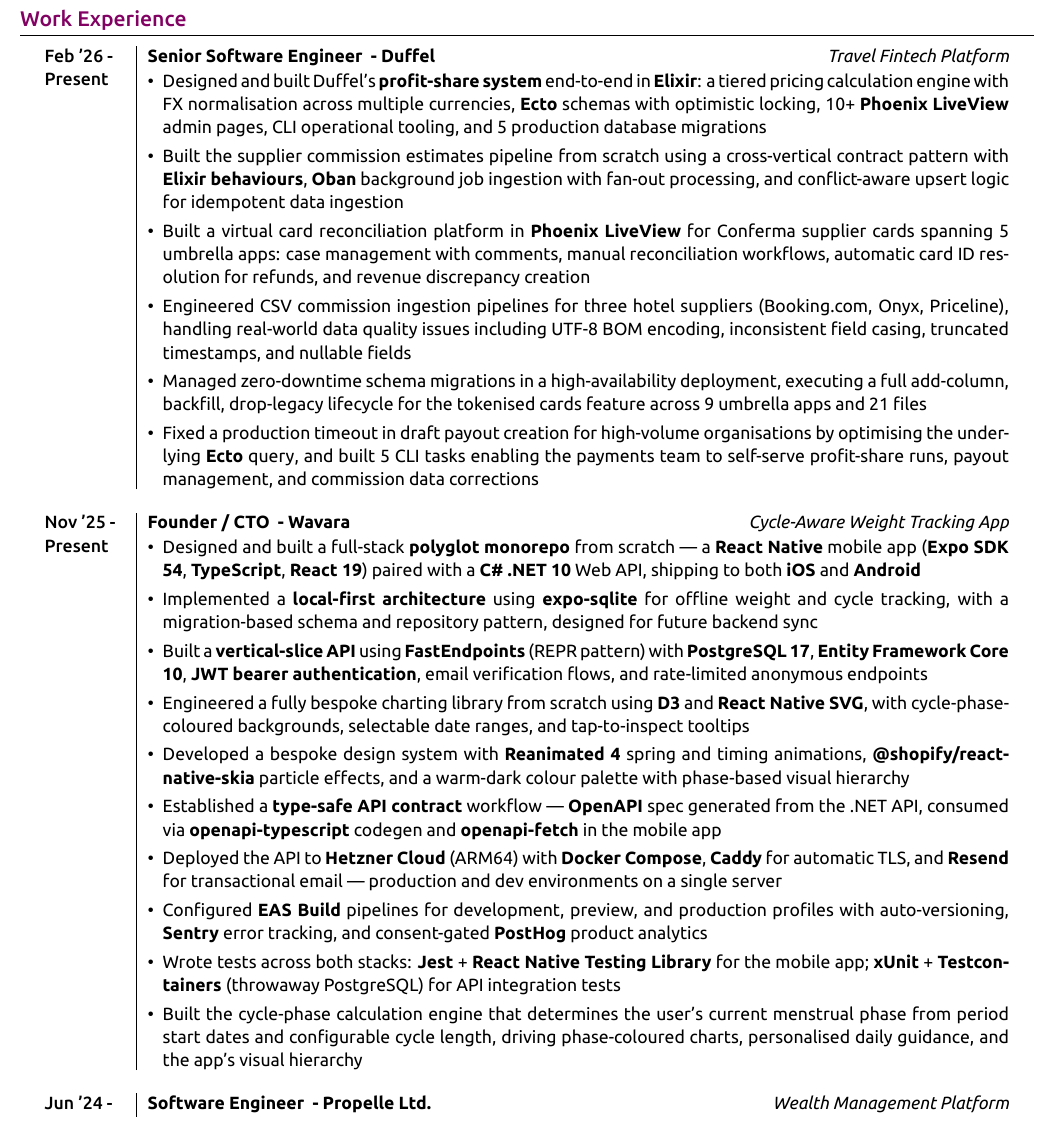
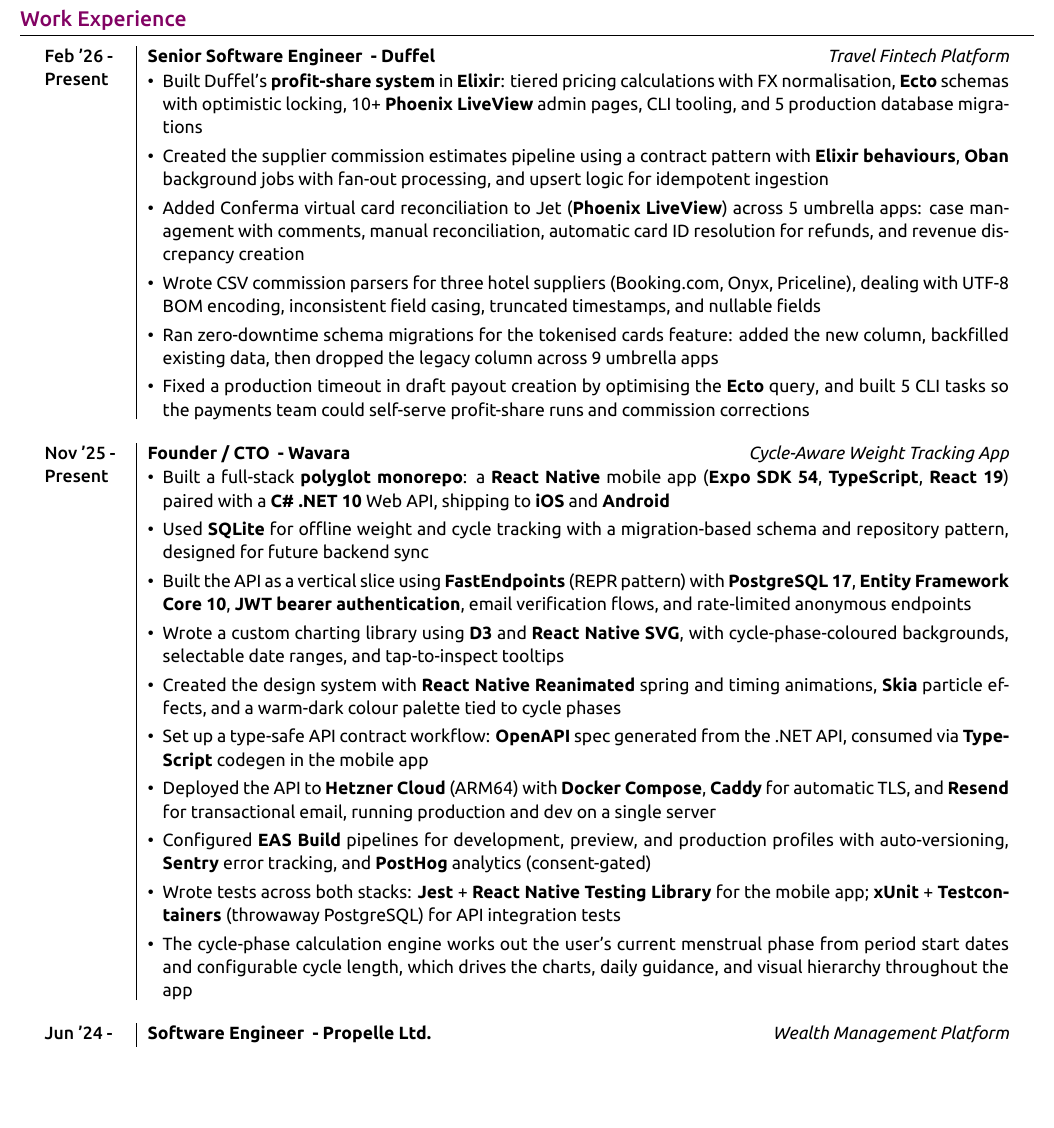
Before and after one commit to harveylx/cv-documents, a LaTeX CV (Personal/LATEX CV/Harvey CV - longtable/HarveyCV.tex): part of page 1 of 4, cut so that both start at the same text, the shorter picture padded with empty space. The pictures show the PDF file Personal/LATEX CV/Harvey CV - longtable/HarveyCV.pdf that the author committed with the source.

Commit message:
Humanise Duffel and Wavara CV sections

```diff
--- a/Personal/LATEX CV/Harvey CV - longtable/HarveyCV.tex
+++ b/Personal/LATEX CV/Harvey CV - longtable/HarveyCV.tex
@@ -143,12 +143,12 @@
 \textsc{Present} & \parbox[t]{\linewidth}{
 \vspace{-7pt}
 \begin{itemize}[leftmargin=*, itemsep=3pt]
-    \item Designed and built Duffel's \textbf{profit-share system} end-to-end in \textbf{Elixir}: a tiered pricing calculation engine with FX normalisation across multiple currencies, \textbf{Ecto} schemas with optimistic locking, 10+ \textbf{Phoenix LiveView} admin pages, CLI operational tooling, and 5 production database migrations
-    \item Built the supplier commission estimates pipeline from scratch using a cross-vertical contract pattern with \textbf{Elixir behaviours}, \textbf{Oban} background job ingestion with fan-out processing, and conflict-aware upsert logic for idempotent data ingestion
-    \item Built a virtual card reconciliation platform in \textbf{Phoenix LiveView} for Conferma supplier cards spanning 5 umbrella apps: case management with comments, manual reconciliation workflows, automatic card ID resolution for refunds, and revenue discrepancy creation
-    \item Engineered CSV commission ingestion pipelines for three hotel suppliers (Booking.com, Onyx, Priceline), handling real-world data quality issues including UTF-8 BOM encoding, inconsistent field casing, truncated timestamps, and nullable fields
-    \item Managed zero-downtime schema migrations in a high-availability deployment, executing a full add-column, backfill, drop-legacy lifecycle for the tokenised cards feature across 9 umbrella apps and 21 files
-    \item Fixed a production timeout in draft payout creation for high-volume organisations by optimising the underlying \textbf{Ecto} query, and built 5 CLI tasks enabling the payments team to self-serve profit-share runs, payout management, and commission data corrections
+    \item Built Duffel's \textbf{profit-share system} in \textbf{Elixir}: tiered pricing calculations with FX normalisation, \textbf{Ecto} schemas with optimistic locking, 10+ \textbf{Phoenix LiveView} admin pages, CLI tooling, and 5 production database migrations
+    \item Created the supplier commission estimates pipeline using a contract pattern with \textbf{Elixir behaviours}, \textbf{Oban} background jobs with fan-out processing, and upsert logic for idempotent ingestion
+    \item Added Conferma virtual card reconciliation to Jet (\textbf{Phoenix LiveView}) across 5 umbrella apps: case management with comments, manual reconciliation, automatic card ID resolution for refunds, and revenue discrepancy creation
+    \item Wrote CSV commission parsers for three hotel suppliers (Booking.com, Onyx, Priceline), dealing with UTF-8 BOM encoding, inconsistent field casing, truncated timestamps, and nullable fields
+    \item Ran zero-downtime schema migrations for the tokenised cards feature: added the new column, backfilled existing data, then dropped the legacy column across 9 umbrella apps
+    \item Fixed a production timeout in draft payout creation by optimising the \textbf{Ecto} query, and built 5 CLI tasks so the payments team could self-serve profit-share runs and commission corrections
 \end{itemize}
 }\\
 \multicolumn{2}{c}{} \\
@@ -160,16 +160,16 @@
 \textsc{Present} & \parbox[t]{\linewidth}{
 \vspace{-7pt}
 \begin{itemize}[leftmargin=*, itemsep=3pt]
-    \item Designed and built a full-stack \textbf{polyglot monorepo} from scratch — a \textbf{React Native} mobile app (\textbf{Expo SDK 54}, \textbf{TypeScript}, \textbf{React 19}) paired with a \textbf{C\# .NET 10} Web API, shipping to both \textbf{iOS} and \textbf{Android}
-    \item Implemented a \textbf{local-first architecture} using \textbf{expo-sqlite} for offline weight and cycle tracking, with a migration-based schema and repository pattern, designed for future backend sync
-    \item Built a \textbf{vertical-slice API} using \textbf{FastEndpoints} (REPR pattern) with \textbf{PostgreSQL 17}, \textbf{Entity Framework Core 10}, \textbf{JWT bearer authentication}, email verification flows, and rate-limited anonymous endpoints
-    \item Engineered a fully bespoke charting library from scratch using \textbf{D3} and \textbf{React Native SVG}, with cycle-phase-coloured backgrounds, selectable date ranges, and tap-to-inspect tooltips
-    \item Developed a bespoke design system with \textbf{Reanimated 4} spring and timing animations, \textbf{@shopify/react-native-skia} particle effects, and a warm-dark colour palette with phase-based visual hierarchy
-    \item Established a \textbf{type-safe API contract} workflow — \textbf{OpenAPI} spec generated from the .NET API, consumed via \textbf{openapi-typescript} codegen and \textbf{openapi-fetch} in the mobile app
-    \item Deployed the API to \textbf{Hetzner Cloud} (ARM64) with \textbf{Docker Compose}, \textbf{Caddy} for automatic TLS, and \textbf{Resend} for transactional email — production and dev environments on a single server
-    \item Configured \textbf{EAS Build} pipelines for development, preview, and production profiles with auto-versioning, \textbf{Sentry} error tracking, and consent-gated \textbf{PostHog} product analytics
+    \item Built a full-stack \textbf{polyglot monorepo}: a \textbf{React Native} mobile app (\textbf{Expo SDK 54}, \textbf{TypeScript}, \textbf{React 19}) paired with a \textbf{C\# .NET 10} Web API, shipping to \textbf{iOS} and \textbf{Android}
+    \item Used \textbf{SQLite} for offline weight and cycle tracking with a migration-based schema and repository pattern, designed for future backend sync
+    \item Built the API as a vertical slice using \textbf{FastEndpoints} (REPR pattern) with \textbf{PostgreSQL 17}, \textbf{Entity Framework Core 10}, \textbf{JWT bearer authentication}, email verification flows, and rate-limited anonymous endpoints
+    \item Wrote a custom charting library using \textbf{D3} and \textbf{React Native SVG}, with cycle-phase-coloured backgrounds, selectable date ranges, and tap-to-inspect tooltips
+    \item Created the design system with \textbf{React Native Reanimated} spring and timing animations, \textbf{Skia} particle effects, and a warm-dark colour palette tied to cycle phases
+    \item Set up a type-safe API contract workflow: \textbf{OpenAPI} spec generated from the .NET API, consumed via \textbf{TypeScript} codegen in the mobile app
+    \item Deployed the API to \textbf{Hetzner Cloud} (ARM64) with \textbf{Docker Compose}, \textbf{Caddy} for automatic TLS, and \textbf{Resend} for transactional email, running production and dev on a single server
+    \item Configured \textbf{EAS Build} pipelines for development, preview, and production profiles with auto-versioning, \textbf{Sentry} error tracking, and \textbf{PostHog} analytics (consent-gated)
     \item Wrote tests across both stacks: \textbf{Jest} + \textbf{React Native Testing Library} for the mobile app; \textbf{xUnit} + \textbf{Testcontainers} (throwaway PostgreSQL) for API integration tests
-    \item Built the cycle-phase calculation engine that determines the user's current menstrual phase from period start dates and configurable cycle length, driving phase-coloured charts, personalised daily guidance, and the app's visual hierarchy
+    \item The cycle-phase calculation engine works out the user's current menstrual phase from period start dates and configurable cycle length, which drives the charts, daily guidance, and visual hierarchy throughout the app
 \end{itemize}
 }\\
 \multicolumn{2}{c}{} \\
```
Also changed, not shown: Personal/LATEX CV/Harvey CV - longtable/HarveyCV.pdf, 2 other files.
